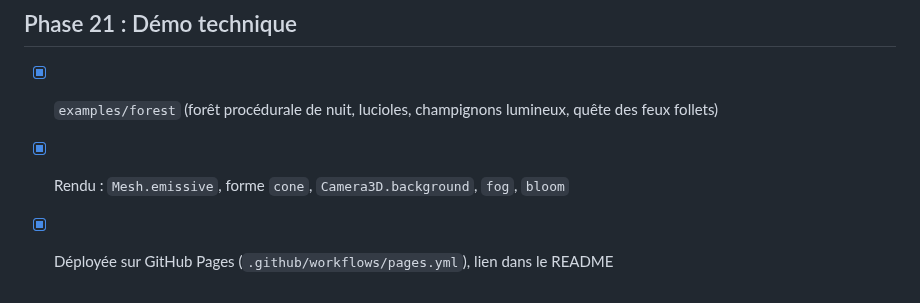
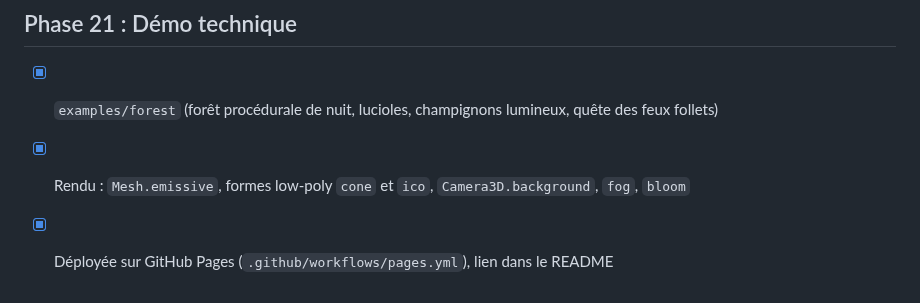
Before and after one commit to ccn-beaumont-maxence/Tessera, a Markdown page: PLAN.md, the part around the change. Rendered like a GitHub page.

```diff
--- a/PLAN.md
+++ b/PLAN.md
@@ -170,5 +170,5 @@ L'exécution réelle (cases ci-dessus) attend une clé `ANTHROPIC_API_KEY`.
 
 ## Phase 21 : Démo technique
 - [x] `examples/forest` (forêt procédurale de nuit, lucioles, champignons lumineux, quête des feux follets)
-- [x] Rendu : `Mesh.emissive`, forme `cone`, `Camera3D.background`, `fog`, `bloom`
+- [x] Rendu : `Mesh.emissive`, formes low-poly `cone` et `ico`, `Camera3D.background`, `fog`, `bloom`
 - [x] Déployée sur GitHub Pages (`.github/workflows/pages.yml`), lien dans le README
```
Also changed, not shown: README.md (+2 -2 lines), docs/scenes.md (+1 -1 lines), docs/forest.png, 6 other files.
